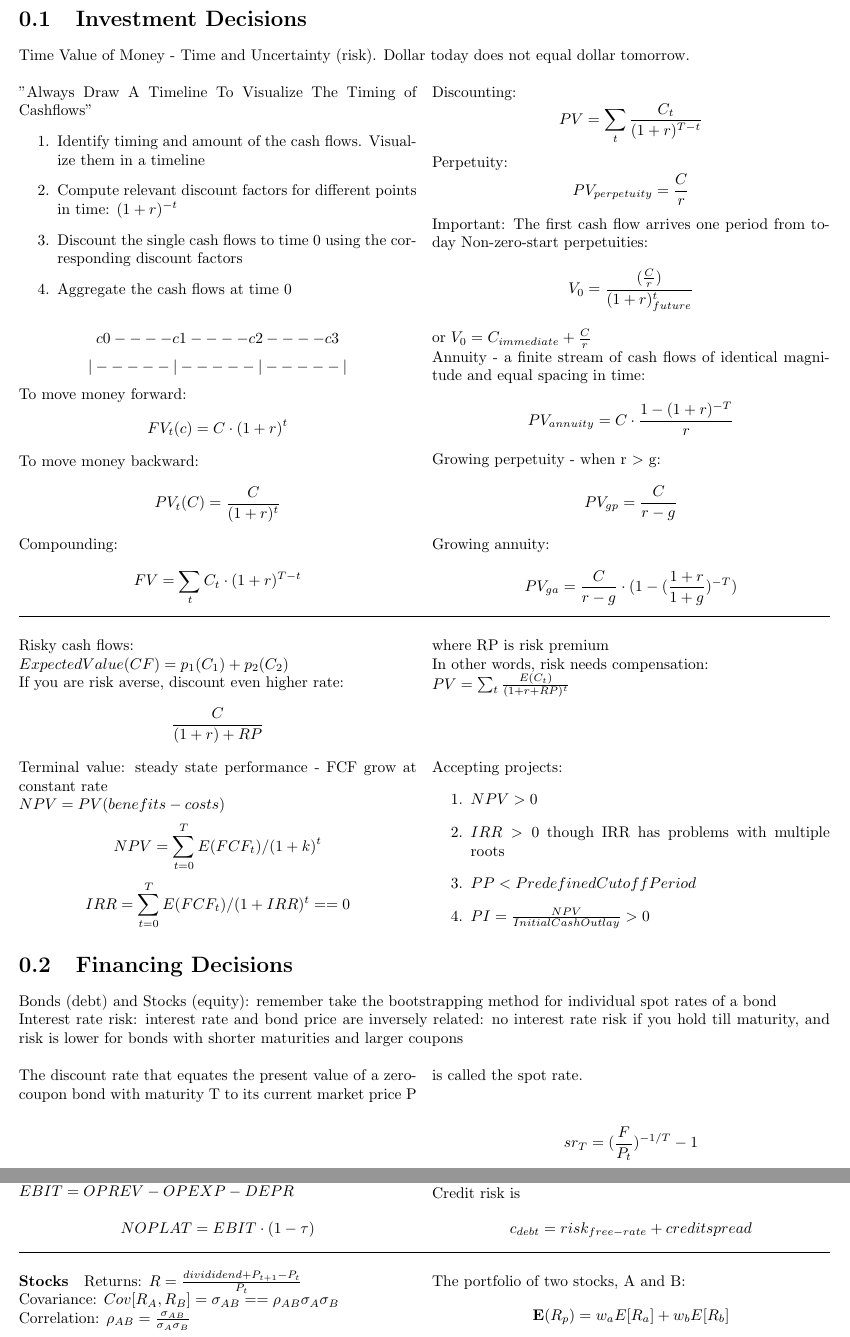
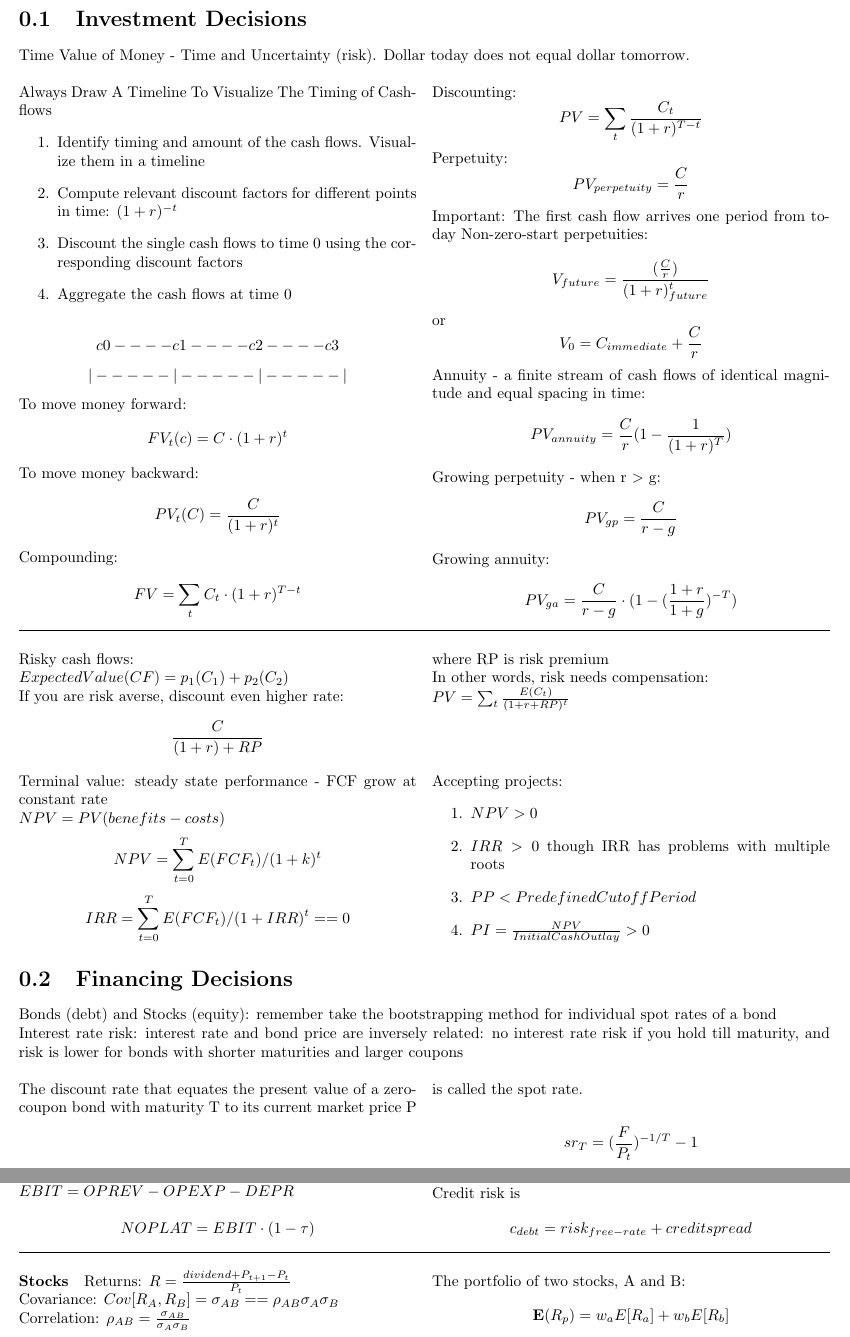
Before and after one commit to xr71/insead_p1_fmv, a LaTeX problem sheet (final_exam_cheatsheet.tex): two parts of pages 1 and 2 of 2, joined at a grey line, cut so that both start at the same text. Compiled offline with pdfLaTeX.

Commit message:
cheatsheet fix

```diff
--- a/final_exam_cheatsheet.tex
+++ b/final_exam_cheatsheet.tex
@@ -17,7 +17,7 @@ ultimate objective of raising the firm’s market value
 \section{Investment Decisions}
 Time Value of Money - Time and Uncertainty (risk). Dollar today does not equal dollar tomorrow.
 ]
-"Always Draw A Timeline To Visualize The Timing of Cashflows"
+Always Draw A Timeline To Visualize The Timing of Cashflows
 \begin{enumerate}
 \item Identify timing and amount of the cash flows. Visualize them in a
 timeline
@@ -38,10 +38,10 @@ Discounting: $$PV = \sum_t \frac{C_t}{(1+r)^{T-t}}$$
 
 Perpetuity: $$PV_{perpetuity} = \frac{C}{r}$$
 Important: The first cash flow arrives one period from today
-Non-zero-start perpetuities: $$V_0 = \frac{(\frac{C}{r})}{(1+r)^t_{future}}$$ or $V_0 = C_{immediate} + \frac{C}{r}$
+Non-zero-start perpetuities: $$V_{future} = \frac{(\frac{C}{r})}{(1+r)^t_{future}}$$ or $$V_0 = C_{immediate} + \frac{C}{r}$$
 
 Annuity - a finite stream of cash flows of identical
-magnitude and equal spacing in time: $$ PV_{annuity} = C \cdot \frac{1-(1+r)^{-T}}{r} $$
+magnitude and equal spacing in time: $$ PV_{annuity} = \frac{C}{r} ( 1-\frac{1}{(1+r)^T} ) $$
 Growing perpetuity - when r $>$ g: $$ PV_{gp} = \frac{C}{r-g} $$
 Growing annuity: $$ PV_{ga} = \frac{C}{r-g} \cdot (1 - (\frac{1+r}{1+g})^{-T}) $$
 \end{multicols}
@@ -121,7 +121,7 @@ Credit risk is $$ c_{debt} = risk_{free-rate} + credit spread $$
 \hrule
 \begin{multicols}{2}
 \paragraph{Stocks}
-Returns: $ R = \frac{divididend + P_{t+1} - P_t} {P_t}$ \\
+Returns: $ R = \frac{dividend + P_{t+1} - P_t} {P_t}$ \\
 Covariance: $ Cov[R_A, R_B] = \sigma_{AB} == \rho_{AB}\sigma_A\sigma_B $ \\
 Correlation: $ \rho_{AB} = \frac{\sigma_{AB}} {\sigma_A \sigma_B} $\\
 
```
Also changed, not shown: final_exam_cheatsheet.pdf, 2 other files.
